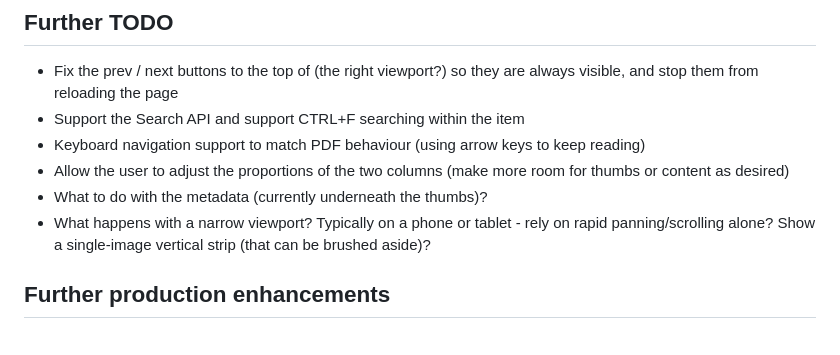
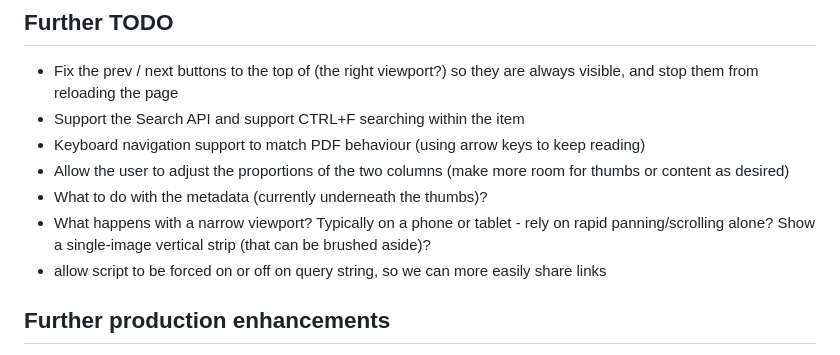
Before and after one commit to digirati-co-uk/st-louis-fed-exploded-viewer, a Markdown page: current-status.md, the part around the change. Rendered like a GitHub page.

Commit message:
add another TODO

```diff
--- a/current-status.md
+++ b/current-status.md
@@ -86,6 +86,7 @@ So what's the user interaction to get to them?
  - Allow the user to adjust the proportions of the two columns (make more room for thumbs or content as desired)
  - What to do with the metadata (currently underneath the thumbs)?
  - What happens with a narrow viewport? Typically on a phone or tablet - rely on rapid panning/scrolling alone? Show a single-image vertical strip (that can be brushed aside)?
+ - allow script to be forced on or off on query string, so we can more easily share links
 
 ## Further production enhancements
 
```
